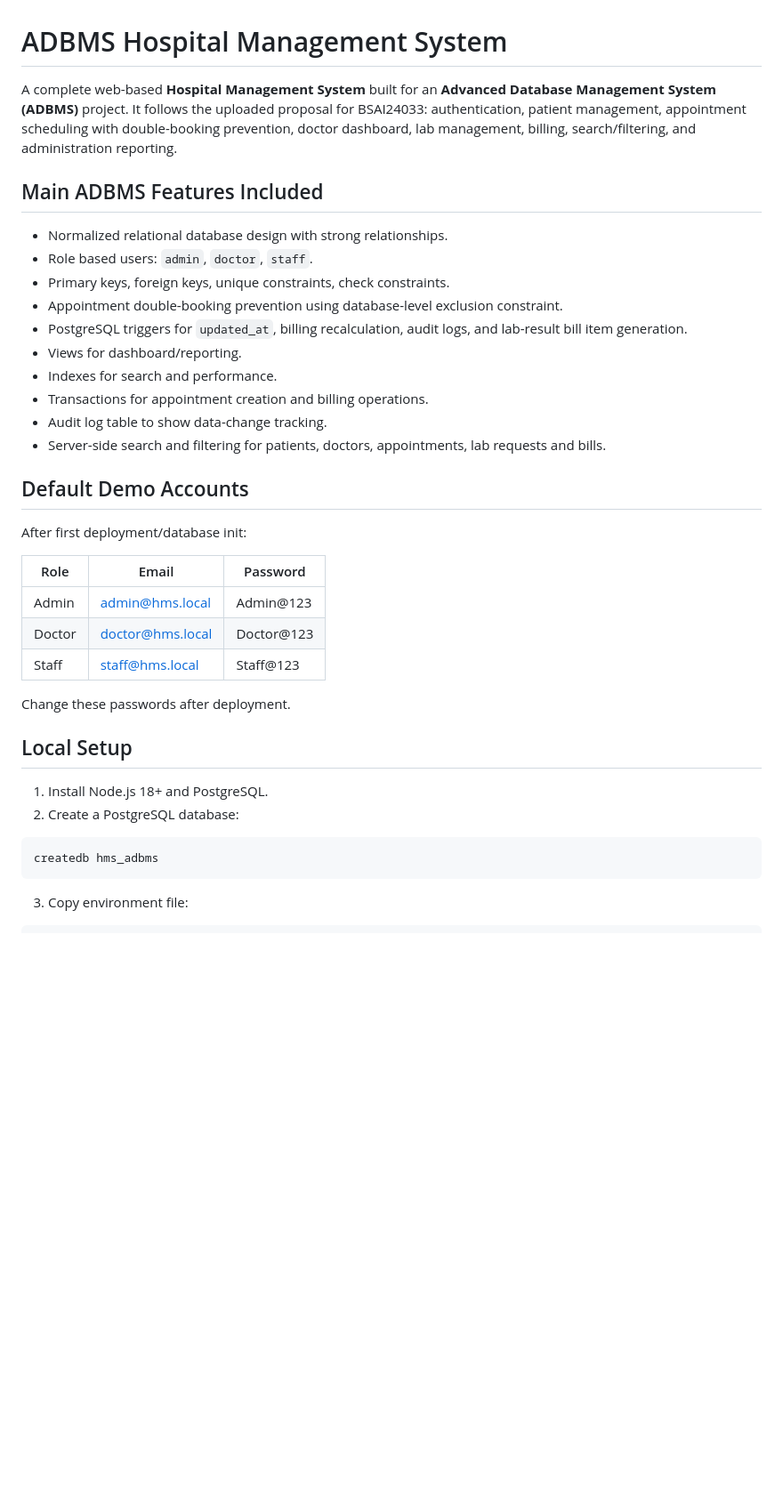
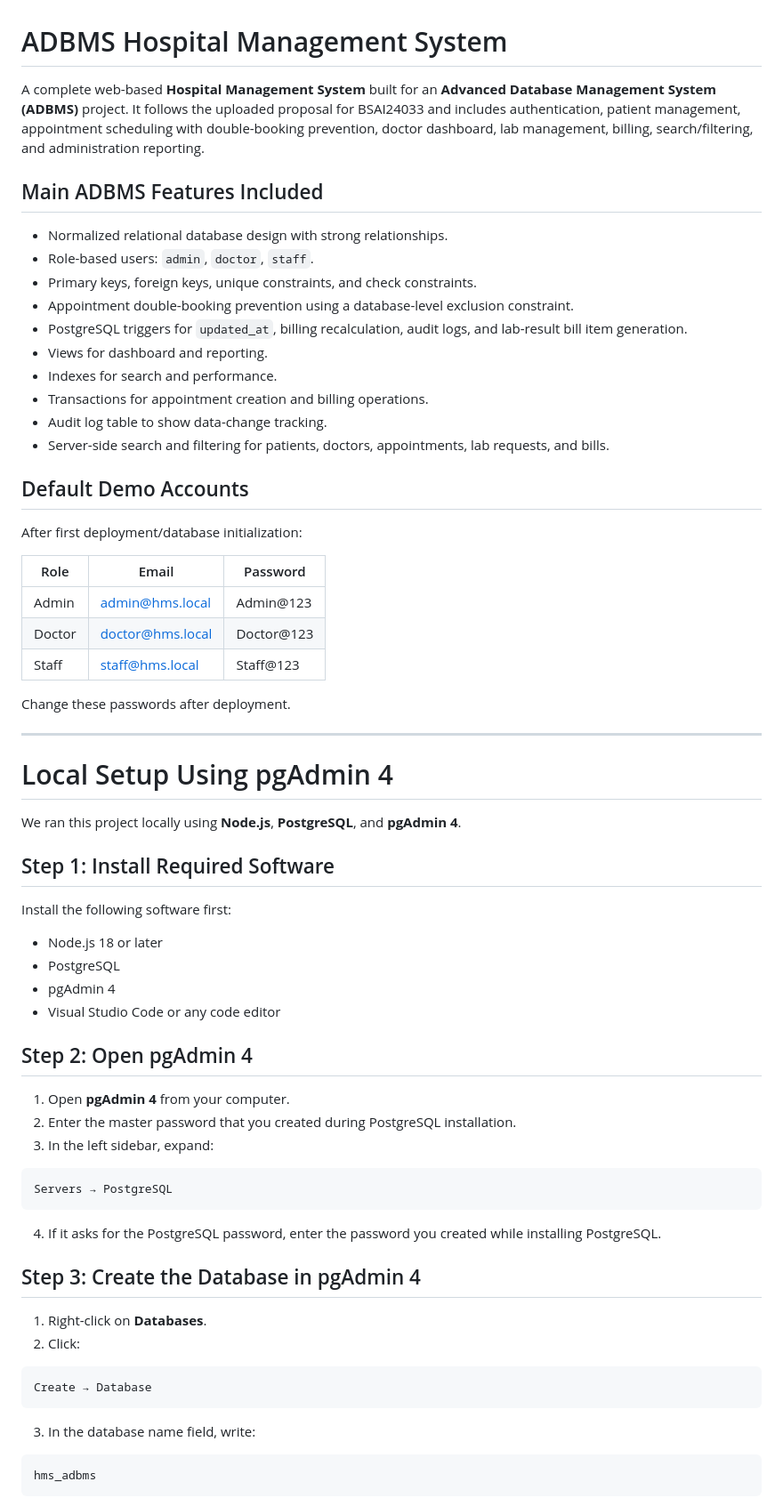
Before and after one commit to Mahzarreen/BSAI24033-HMS, a Markdown page: README.md, the part around one of its changes. Shown at 89% size. Rendered like a GitHub page; blank space fills up the shorter version.

````diff
--- a/README.md
+++ b/README.md
@@ -1,39 +1,71 @@
 # ADBMS Hospital Management System
 
-A complete web-based **Hospital Management System** built for an **Advanced Database Management System (ADBMS)** project. It follows the uploaded proposal for BSAI24033: authentication, patient management, appointment scheduling with double-booking prevention, doctor dashboard, lab management, billing, search/filtering, and administration reporting.
+A complete web-based **Hospital Management System** built for an **Advanced Database Management System (ADBMS)** project. It follows the uploaded proposal for BSAI24033 and includes authentication, patient management, appointment scheduling with double-booking prevention, doctor dashboard, lab management, billing, search/filtering, and administration reporting.
 
 ## Main ADBMS Features Included
 
-- Normalized relational database design with strong relationships.
-- Role based users: `admin`, `doctor`, `staff`.
-- Primary keys, foreign keys, unique constraints, check constraints.
-- Appointment double-booking prevention using database-level exclusion constraint.
-- PostgreSQL triggers for `updated_at`, billing recalculation, audit logs, and lab-result bill item generation.
-- Views for dashboard/reporting.
-- Indexes for search and performance.
-- Transactions for appointment creation and billing operations.
-- Audit log table to show data-change tracking.
-- Server-side search and filtering for patients, doctors, appointments, lab requests and bills.
+* Normalized relational database design with strong relationships.
+* Role-based users: `admin`, `doctor`, `staff`.
+* Primary keys, foreign keys, unique constraints, and check constraints.
+* Appointment double-booking prevention using a database-level exclusion constraint.
+* PostgreSQL triggers for `updated_at`, billing recalculation, audit logs, and lab-result bill item generation.
+* Views for dashboard and reporting.
+* Indexes for search and performance.
+* Transactions for appointment creation and billing operations.
+* Audit log table to show data-change tracking.
+* Server-side search and filtering for patients, doctors, appointments, lab requests, and bills.
 
 ## Default Demo Accounts
 
-After first deployment/database init:
+After first deployment/database initialization:
 
-| Role | Email | Password |
-|---|---|---|
-| Admin | admin@hms.local | Admin@123 |
-| Doctor | doctor@hms.local | Doctor@123 |
-| Staff | staff@hms.local | Staff@123 |
+| Role   | Email                                       | Password   |
+| ------ | ------------------------------------------- | ---------- |
+| Admin  | [admin@hms.local](mailto:admin@hms.local)   | Admin@123  |
+| Doctor | [doctor@hms.local](mailto:doctor@hms.local) | Doctor@123 |
+| Staff  | [staff@hms.local](mailto:staff@hms.local)   | Staff@123  |
 
 Change these passwords after deployment.
 
-## Local Setup
+---
 
-1. Install Node.js 18+ and PostgreSQL.
-2. Create a PostgreSQL database:
+# Local Setup Using pgAdmin 4
 
-```bash
-createdb hms_adbms
+We ran this project locally using **Node.js**, **PostgreSQL**, and **pgAdmin 4**.
+
+## Step 1: Install Required Software
+
+Install the following software first:
+
+* Node.js 18 or later
+* PostgreSQL
+* pgAdmin 4
+* Visual Studio Code or any code editor
+
+## Step 2: Open pgAdmin 4
+
+1. Open **pgAdmin 4** from your computer.
+2. Enter the master password that you created during PostgreSQL installation.
+3. In the left sidebar, expand:
+
+```text
+Servers → PostgreSQL
 ```
 
-3. Copy environment file:
+4. If it asks for the PostgreSQL password, enter the password you created while installing PostgreSQL.
+
+## Step 3: Create the Database in pgAdmin 4
+
+1. Right-click on **Databases**.
+2. Click:
+
+```text
+Create → Database
+```
+
+3. In the database name field, write:
+
+```text
+hms_adbms
+```
+
````
Also changed, not shown: other parts of README.md (+182 -32 lines).
